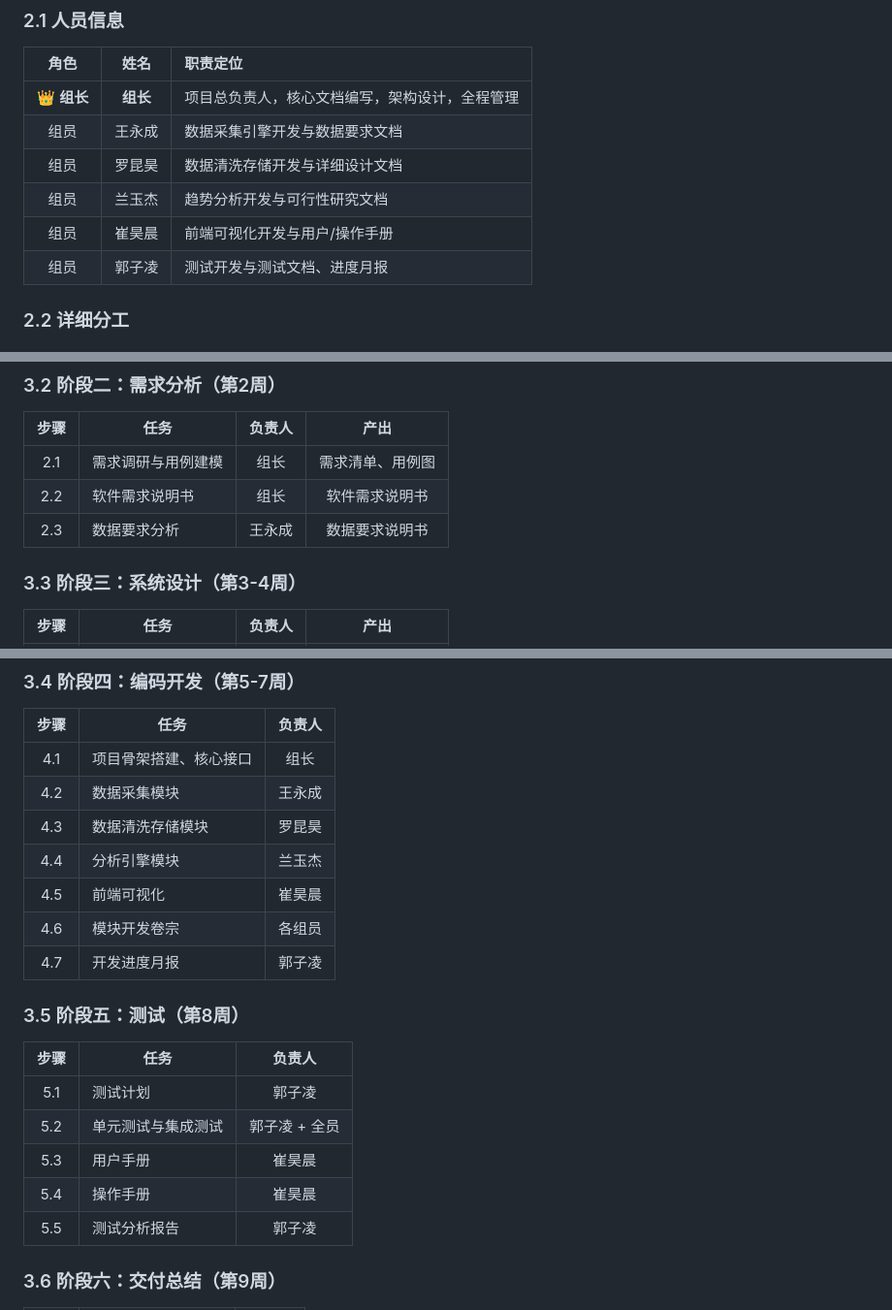
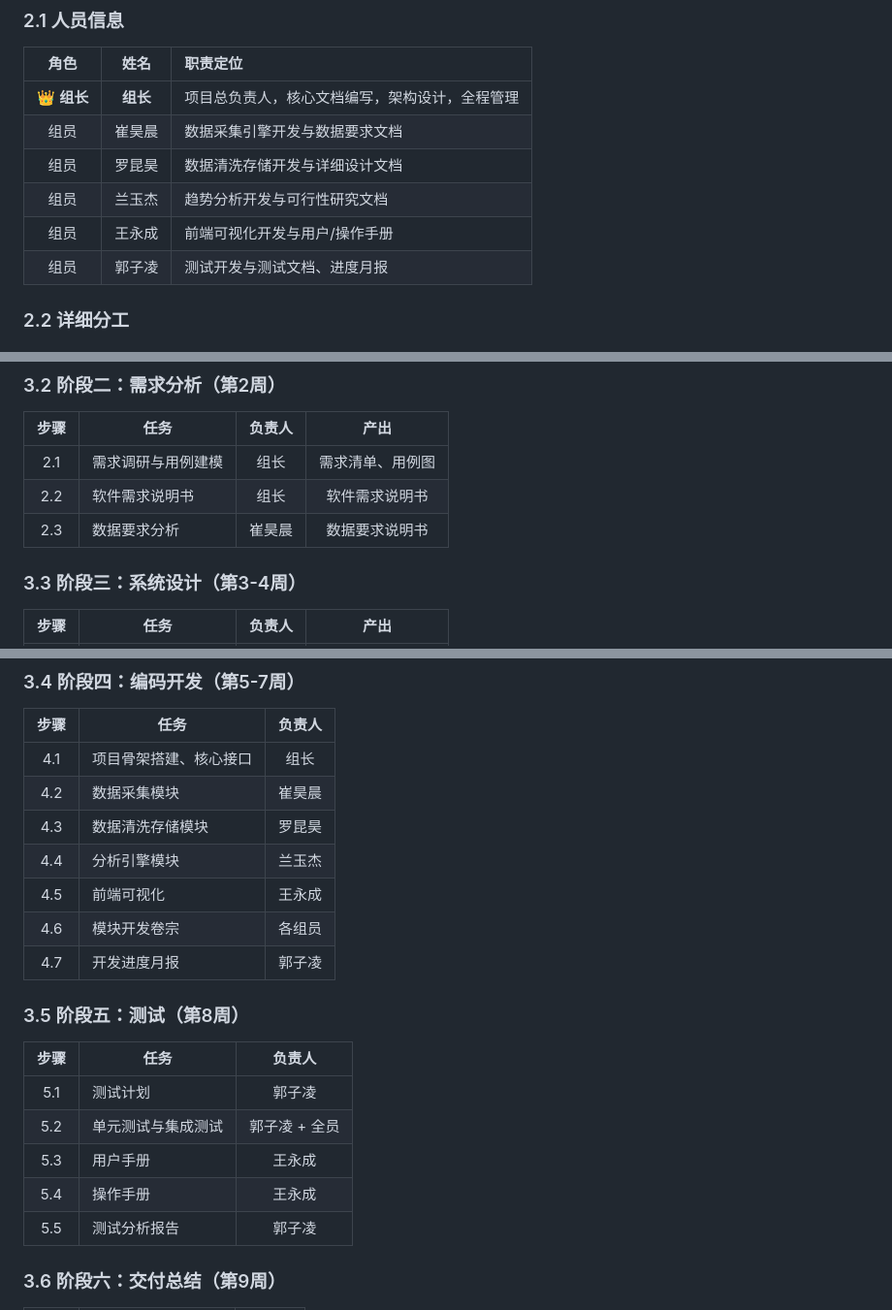
Before and after one commit to hotylll/SEH, a Markdown page: 分工与要求记录.md, 3 parts joined by grey strips. Shown at 97% size. Drawn GitHub-style.

```diff
--- a/分工与要求记录.md
+++ b/分工与要求记录.md
@@ -50,10 +50,10 @@
 | 角色 | 姓名 | 职责定位 |
 |:---:|:----:|:---------|
 | 👑 **组长** | **组长** | 项目总负责人，核心文档编写，架构设计，全程管理 |
-| 组员 | 王永成 | 数据采集引擎开发与数据要求文档 |
+| 组员 | 崔昊晨 | 数据采集引擎开发与数据要求文档 |
 | 组员 | 罗昆昊 | 数据清洗存储开发与详细设计文档 |
 | 组员 | 兰玉杰 | 趋势分析开发与可行性研究文档 |
-| 组员 | 崔昊晨 | 前端可视化开发与用户/操作手册 |
+| 组员 | 王永成 | 前端可视化开发与用户/操作手册 |
 | 组员 | 郭子凌 | 测试开发与测试文档、进度月报 |
 
 ### 2.2 详细分工
@@ -154,7 +206,7 @@
 |:----:|------|:------:|:----:|
 | 2.1 | 需求调研与用例建模 | 组长 | 需求清单、用例图 |
 | 2.2 | 软件需求说明书 | 组长 | 软件需求说明书 |
-| 2.3 | 数据要求分析 | 王永成 | 数据要求说明书 |
+| 2.3 | 数据要求分析 | 崔昊晨 | 数据要求说明书 |
 
 ### 3.3 阶段三：系统设计（第3-4周）
 
@@ -170,10 +222,10 @@
 | 步骤 | 任务 | 负责人 |
 |:----:|------|:------:|
 | 4.1 | 项目骨架搭建、核心接口 | 组长 |
-| 4.2 | 数据采集模块 | 王永成 |
+| 4.2 | 数据采集模块 | 崔昊晨 |
 | 4.3 | 数据清洗存储模块 | 罗昆昊 |
 | 4.4 | 分析引擎模块 | 兰玉杰 |
-| 4.5 | 前端可视化 | 崔昊晨 |
+| 4.5 | 前端可视化 | 王永成 |
 | 4.6 | 模块开发卷宗 | 各组员 |
 | 4.7 | 开发进度月报 | 郭子凌 |
 
@@ -183,8 +235,8 @@
 |:----:|------|:------:|
 | 5.1 | 测试计划 | 郭子凌 |
 | 5.2 | 单元测试与集成测试 | 郭子凌 + 全员 |
-| 5.3 | 用户手册 | 崔昊晨 |
-| 5.4 | 操作手册 | 崔昊晨 |
+| 5.3 | 用户手册 | 王永成 |
+| 5.4 | 操作手册 | 王永成 |
 | 5.5 | 测试分析报告 | 郭子凌 |
 
 ### 3.6 阶段六：交付总结（第9周）
```
Also changed, not shown: other parts of 分工与要求记录.md (+52 -0 lines).
